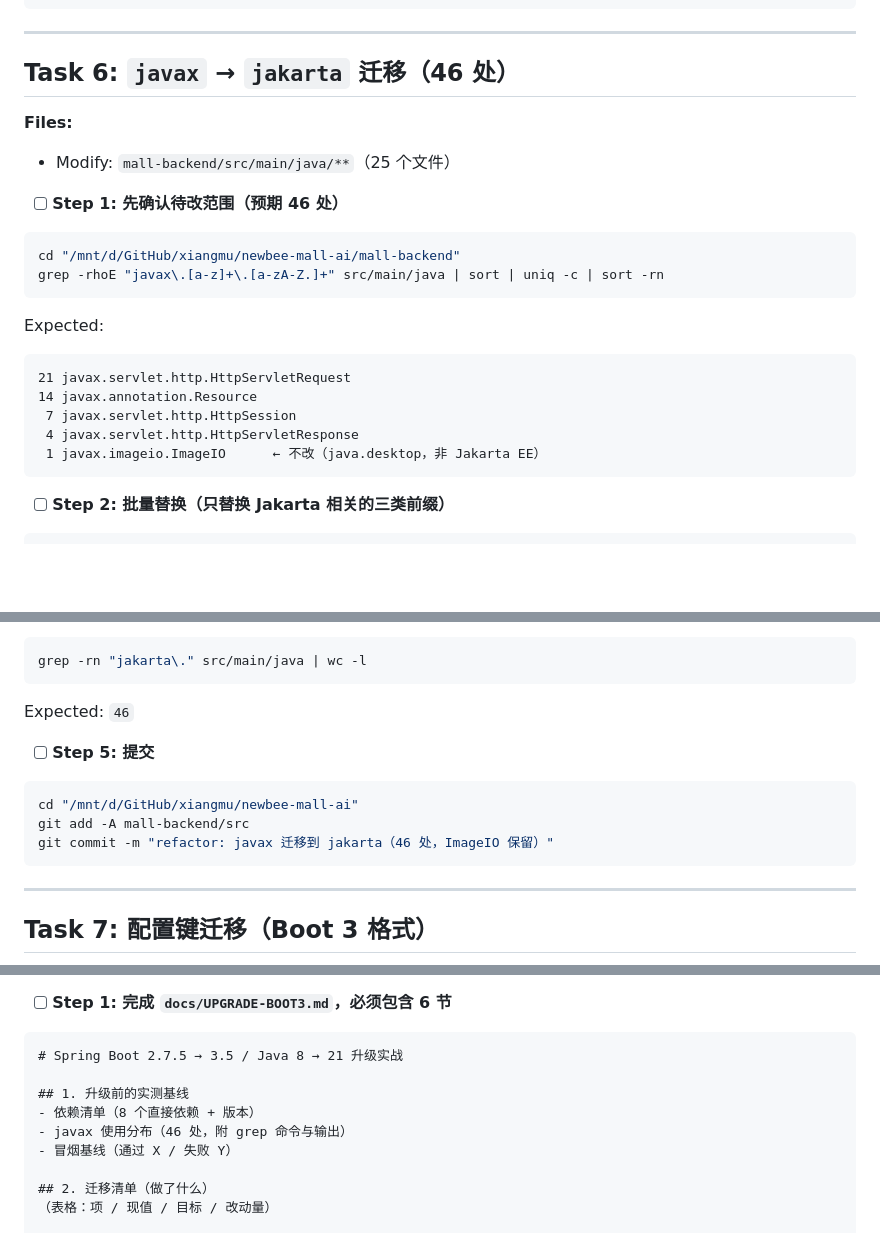
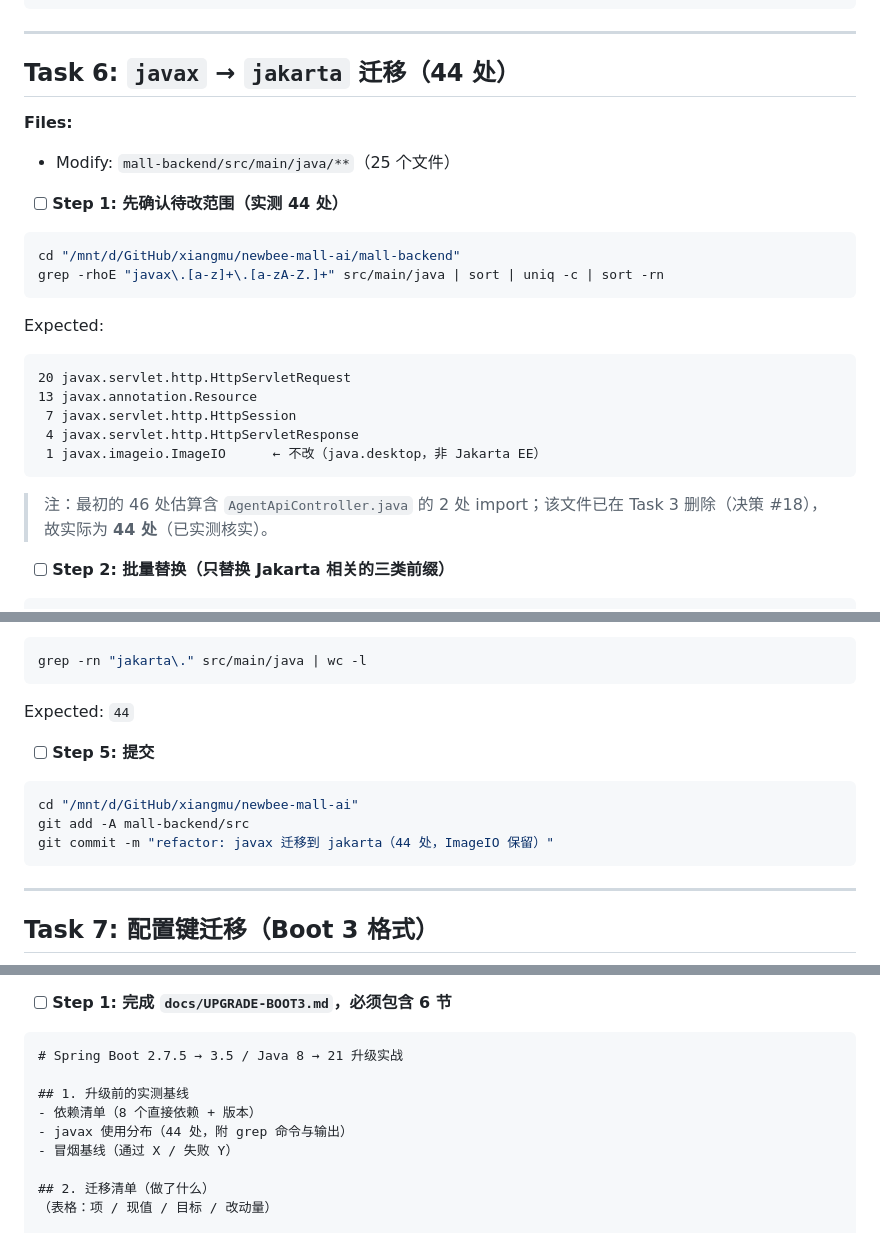
Before and after one commit to shisanzerotwo/Newbee-mall-AI, a Markdown page: docs/PLAN.md, 3 parts joined by grey strips. Rendered like a GitHub page; blank space fills up the shorter version.

Commit message:
docs: 回填 F1——javax 迁移实际 44 处（原文档 46 处，含已删 AgentApiController 的 2 处 import）

````diff
--- a/docs/PLAN.md
+++ b/docs/PLAN.md
@@ -478,12 +478,12 @@ git commit -m "build: 升级 Spring Boot 3.5 + Java 21（依赖改名、删死
 
 ---
 
-## Task 6: `javax` → `jakarta` 迁移（46 处）
+## Task 6: `javax` → `jakarta` 迁移（44 处）
 
 **Files:**
 - Modify: `mall-backend/src/main/java/**`（25 个文件）
 
-- [ ] **Step 1: 先确认待改范围（预期 46 处）**
+- [ ] **Step 1: 先确认待改范围（实测 44 处）**
 
 ```bash
 cd "/mnt/d/GitHub/xiangmu/newbee-mall-ai/mall-backend"
@@ -492,12 +492,14 @@ grep -rhoE "javax\.[a-z]+\.[a-zA-Z.]+" src/main/java | sort | uniq -c | sort -rn
 
 Expected:
 ```
-21 javax.servlet.http.HttpServletRequest
-14 javax.annotation.Resource
+20 javax.servlet.http.HttpServletRequest
+13 javax.annotation.Resource
  7 javax.servlet.http.HttpSession
  4 javax.servlet.http.HttpServletResponse
  1 javax.imageio.ImageIO      ← 不改（java.desktop，非 Jakarta EE）
 ```
+
+> 注：最初的 46 处估算含 `AgentApiController.java` 的 2 处 import；该文件已在 Task 3 删除（决策 #18），故实际为 **44 处**（已实测核实）。
 
 - [ ] **Step 2: 批量替换（只替换 Jakarta 相关的三类前缀）**
 
@@ -523,14 +525,14 @@ Expected: 只剩 1 行 `import javax.imageio.ImageIO;`
 grep -rn "jakarta\." src/main/java | wc -l
 ```
 
-Expected: `46`
+Expected: `44`
 
 - [ ] **Step 5: 提交**
 
 ```bash
 cd "/mnt/d/GitHub/xiangmu/newbee-mall-ai"
 git add -A mall-backend/src
-git commit -m "refactor: javax 迁移到 jakarta（46 处，ImageIO 保留）"
+git commit -m "refactor: javax 迁移到 jakarta（44 处，ImageIO 保留）"
 ```
 
 ---
@@ -737,7 +739,7 @@ Expected: 若输出 `NO FONTS`（或 `Fontconfig head is null`）→ 记入 `doc
 
 ## 1. 升级前的实测基线
 - 依赖清单（8 个直接依赖 + 版本）
-- javax 使用分布（46 处，附 grep 命令与输出）
+- javax 使用分布（44 处，附 grep 命令与输出）
 - 冒烟基线（通过 X / 失败 Y）
 
 ## 2. 迁移清单（做了什么）
````
Also changed, not shown: other parts of docs/PLAN.md (+1 -1 lines), docs/DESIGN.md (+2 -2 lines).
